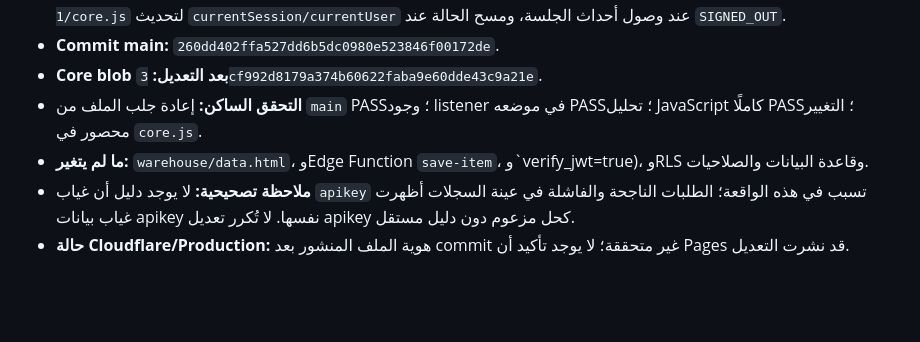
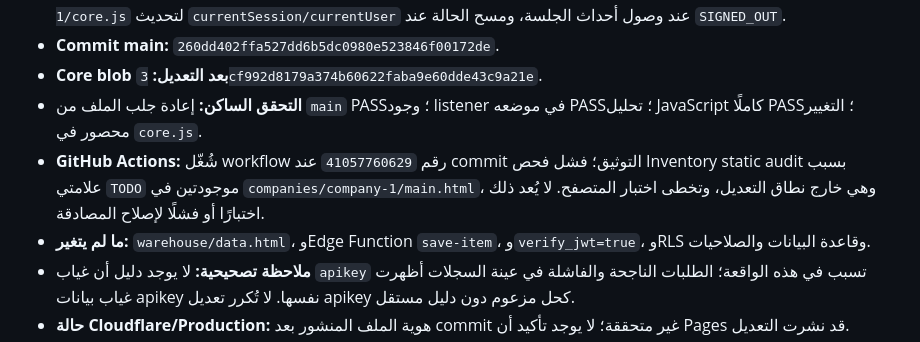
Before and after one commit to papamohammed77-glitch/erp-frontend, a Markdown page: CURRENT_STATE.md, the part around the change. Drawn GitHub-style; blank space fills up the shorter version.

Commit message:
docs: record unrelated workflow audit result

```diff
--- a/CURRENT_STATE.md
+++ b/CURRENT_STATE.md
@@ -10,7 +10,8 @@
 - **Commit main:** `260dd402ffa527dd6b5dc0980e523846f00172de`.
 - **Core blob بعد التعديل:** `3cf992d8179a374b60622faba9e60dde43c9a21e`.
 - **التحقق الساكن:** إعادة جلب الملف من `main` PASS؛ وجود listener في موضعه PASS؛ تحليل JavaScript كاملًا PASS؛ التغيير محصور في `core.js`.
-- **ما لم يتغير:** `warehouse/data.html`، وEdge Function `save-item`، و`verify_jwt=true)، وRLS وقاعدة البيانات والصلاحيات.
+- **GitHub Actions:** شُغّل workflow رقم `41057760629` عند commit التوثيق؛ فشل فحص Inventory static audit بسبب علامتي `TODO` موجودتين في `companies/company-1/main.html`، وهي خارج نطاق التعديل، وتخطى اختبار المتصفح. لا يُعد ذلك اختبارًا أو فشلًا لإصلاح المصادقة.
+- **ما لم يتغير:** `warehouse/data.html`، وEdge Function `save-item`، و`verify_jwt=true`، وRLS وقاعدة البيانات والصلاحيات.
 - **ملاحظة تصحيحية:** لا يوجد دليل أن غياب `apikey` تسبب في هذه الواقعة؛ الطلبات الناجحة والفاشلة في عينة السجلات أظهرت غياب بيانات apikey نفسها. لا تُكرر تعديل apikey كحل مزعوم دون دليل مستقل.
 - **حالة Cloudflare/Production:** هوية الملف المنشور بعد commit غير متحققة؛ لا يوجد تأكيد أن Pages قد نشرت التعديل.
 - **حالة E2E:** لم يتوفر اتصال المتصفح المحلي في سياق التنفيذ؛ اختبار `TOKEN_REFRESHED` ثم طلب Edge مصادق عليه وإعادة القراءة ما زال PENDING. لا تعتبر المشكلة مغلقة تشغيليًا.
```
